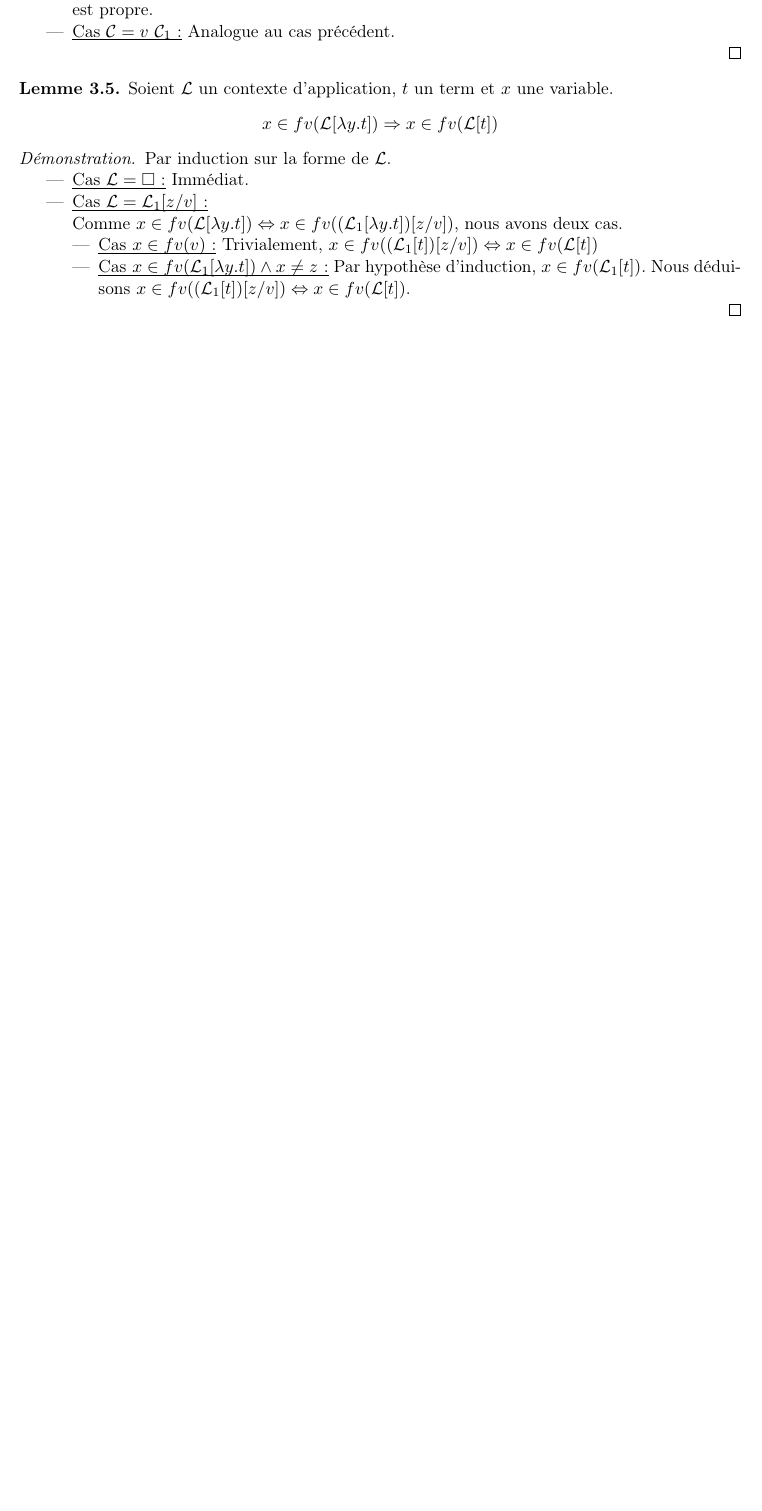
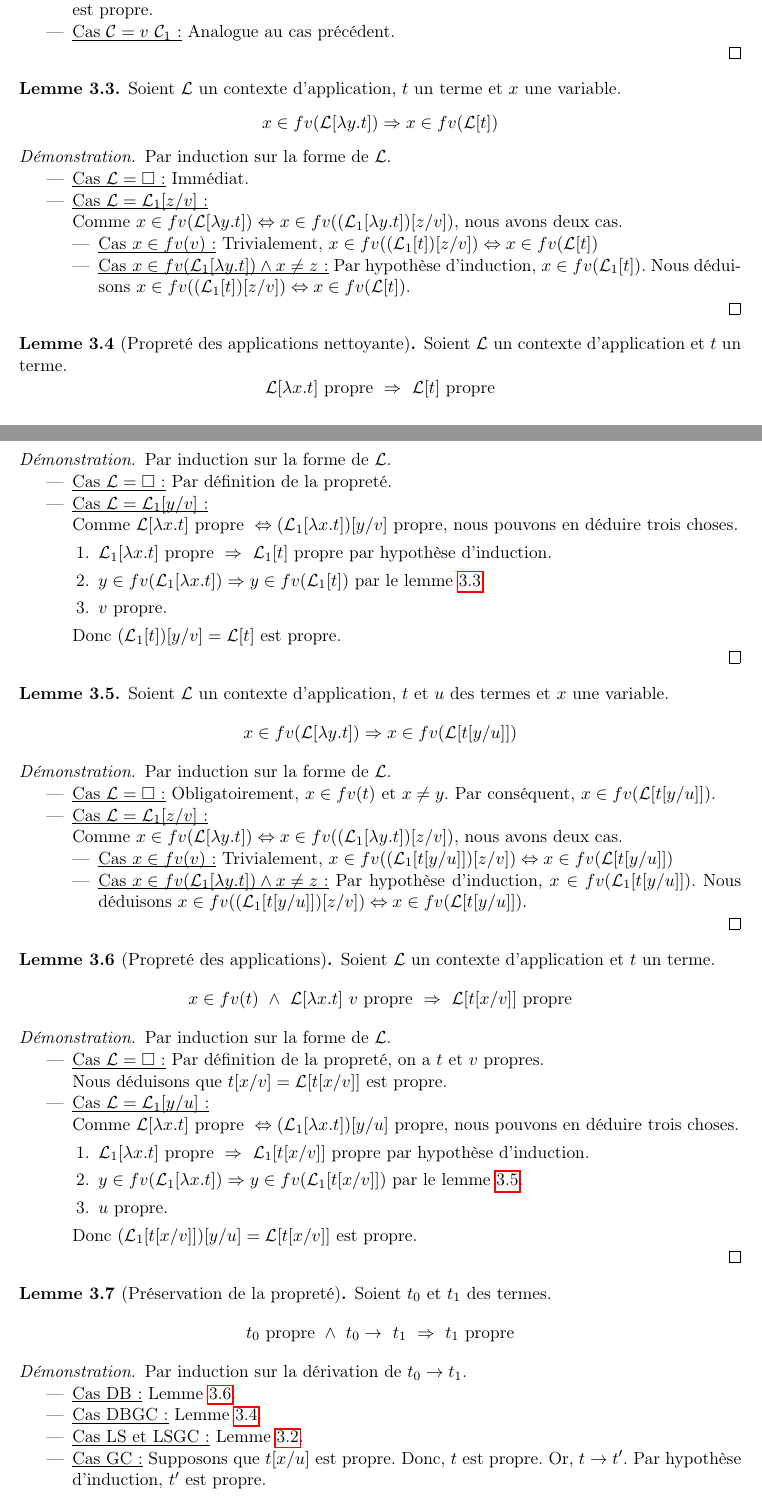
Before and after one commit to ewendufour/rapport_stage_2024_2025, a LaTeX paper (rapport/tech.tex): part of page 4 of 6 before the commit and two parts of pages 3 and 4 of 7 after it, the two joined at a grey line, cut so that both start at the same text, the shorter picture padded with empty space. Compiled offline with pdfLaTeX.

Commit message:
tech plus que le gros lemme de simulation

```diff
--- a/rapport/tech.tex
+++ b/rapport/tech.tex
@@ -5,6 +5,7 @@
 \usepackage[french]{babel} \frenchbsetup{og=«,fg=»}
 \usepackage{graphicx}
 \usepackage{amsthm}
+\usepackage{hyperref}
 \usepackage{amsmath}
 \usepackage{amssymb}
 \usepackage{stmaryrd}
@@ -17,6 +18,9 @@
 \newtheorem{theorem}{Théorème}[section]
 \newtheorem{lemma}[theorem]{Lemme}
 
+\newcommand{\etat}[1]{\langle #1 \rangle}
+\newcommand{\mtd}{\mathcal{D}}
+\newcommand{\mt}{\mathcal{C}}
 
 
 \title{Étude d'une mesure d'espace pour le lambda calcul}
@@ -101,0 +156,110 @@ Un terme est dit propre si et seulement si $cl(t)=true$.
+      Notre hypothèse d'induction nous donne $\mathcal{C}_1[t]$ propre.
+      Nous déduisons que $\mathcal{C}[t] = \mathcal{C}_1[t]~u$ est propre.
+    \item \underbar{Cas $\mathcal{C} = v~\mathcal{C}_1$~:} Analogue au cas précédent.
+  \end{itemize}
+\end{proof}
+
+\begin{lemma}
+  \label{lemma0}
+  Soient $\mathcal{L}$ un contexte d'application, $t$ un terme et $x$ une variable.
+  \[
+    x \in fv(\mathcal{L}[\lambda y.t]) \Rightarrow x \in fv(\mathcal{L}[t])
+  \]
+\end{lemma}
+\begin{proof}
+  Par induction sur la forme de $\mathcal{L}$.
+  \begin{itemize}
+    \item \underbar{Cas $\mathcal{L} = \square$~:} Immédiat.
+    \item \underbar{Cas $\mathcal{L}=\mathcal{L}_1[z/v]$~:}\\
+      Comme $x\in fv(\mathcal{L}[\lambda y.t]) \Leftrightarrow x \in fv((\mathcal{L}_1[\lambda y.t])[z/v])$, nous avons deux cas.
+      \begin{itemize}
+        \item \underbar{Cas $x\in fv(v)$~:} Trivialement, $x \in fv((\mathcal{L}_1[t])[z/v]) \Leftrightarrow x\in fv(\mathcal{L}[t])$
+        \item \underbar{Cas $x\in fv(\mathcal{L}_1[\lambda y.t])\wedge x \neq z$~:}
+          Par hypothèse d'induction, $x\in fv(\mathcal{L}_1[t])$.
+          Nous déduisons $x \in fv((\mathcal{L}_1[t])[z/v]) \Leftrightarrow x\in fv(\mathcal{L}[t])$.
+      \end{itemize}
+  \end{itemize}
+\end{proof}
+
+\begin{lemma}[Propreté des applications nettoyante]
+  \label{prdbgc}
+  Soient $\mathcal{L}$ un contexte d'application et $t$ un terme.
+ \[
+   \mathcal{L}[\lambda x.t]~\text{propre}~\Rightarrow~\mathcal{L}[t]~\text{propre}
+ \]
+\end{lemma}
+\begin{proof}
+  Par induction sur la forme de $\mathcal{L}$.
+  \begin{itemize}
+    \item \underbar{Cas $\mathcal{L} = \square$~:} Par définition de la propreté.
+    \item \underbar{Cas $\mathcal{L}=\mathcal{L}_1[y/v]$~:}\\
+      Comme $\mathcal{L}[\lambda x.t]~\text{propre}~\Leftrightarrow (\mathcal{L}_1[\lambda x.t])[y/v]~\text{propre}$, nous pouvons en déduire trois choses.
+      \begin{enumerate}
+        \item $\mathcal{L}_1[\lambda x.t]~\text{propre}~\Rightarrow~ \mathcal{L}_1[t]$~propre par hypothèse d'induction.
+        \item $y\in fv(\mathcal{L}_1[\lambda x.t]) \Rightarrow y \in fv(\mathcal{L}_1[t])$~par le lemme \ref{lemma0}.
+        \item $v$ propre.
+      \end{enumerate}
+      Donc $(\mathcal{L}_1[t])[y/v] = \mathcal{L}[t]$~est propre.
+  \end{itemize}
+\end{proof}
+
+\begin{lemma}
+  \label{lemma1}
+  Soient $\mathcal{L}$ un contexte d'application, $t$ et $u$ des termes et $x$ une variable.
+  \[
+    x \in fv(\mathcal{L}[\lambda y.t]) \Rightarrow x \in fv(\mathcal{L}[t[y/u]])
+  \]
+\end{lemma}
+\begin{proof}
+  Par induction sur la forme de $\mathcal{L}$.
+  \begin{itemize}
+    \item \underbar{Cas $\mathcal{L} = \square$~:} Obligatoirement, $x\in fv(t)$ et $x\neq y$.
+      Par conséquent, $x\in fv(\mathcal{L}[t[y/u]])$.
+    \item \underbar{Cas $\mathcal{L}=\mathcal{L}_1[z/v]$~:}\\
+      Comme $x\in fv(\mathcal{L}[\lambda y.t]) \Leftrightarrow x \in fv((\mathcal{L}_1[\lambda y.t])[z/v])$, nous avons deux cas.
+      \begin{itemize}
+        \item \underbar{Cas $x\in fv(v)$~:} Trivialement, $x \in fv((\mathcal{L}_1[t[y/u]])[z/v]) \Leftrightarrow x\in fv(\mathcal{L}[t[y/u]])$
+        \item \underbar{Cas $x\in fv(\mathcal{L}_1[\lambda y.t])\wedge x \neq z$~:}
+          Par hypothèse d'induction, $x\in fv(\mathcal{L}_1[t[y/u]])$.
+          Nous déduisons $x \in fv((\mathcal{L}_1[t[y/u]])[z/v]) \Leftrightarrow x\in fv(\mathcal{L}[t[y/u]])$.
+      \end{itemize}
+  \end{itemize}
+\end{proof}
+
+\begin{lemma}[Propreté des applications]
+  \label{prdb}
+  Soient $\mathcal{L}$ un contexte d'application et $t$ un terme.
+ \[
+   x\in fv(t)~\wedge~\mathcal{L}[\lambda x.t]~v~\text{propre}~\Rightarrow~\mathcal{L}[t[x/v]]~\text{propre}
+ \]
+\end{lemma}
+\begin{proof}
+  Par induction sur la forme de $\mathcal{L}$.
+  \begin{itemize}
+    \item \underbar{Cas $\mathcal{L} = \square$~:} Par définition de la propreté, on a $t$ et $v$ propres.\\
+      Nous déduisons que $t[x/v] = \mathcal{L}[t[x/v]]$~est propre.
+    \item \underbar{Cas $\mathcal{L}=\mathcal{L}_1[y/u]$~:}\\
+      Comme $\mathcal{L}[\lambda x.t]~\text{propre}~\Leftrightarrow (\mathcal{L}_1[\lambda x.t])[y/u]~\text{propre}$, nous pouvons en déduire trois choses.
+      \begin{enumerate}
+        \item $\mathcal{L}_1[\lambda x.t]~\text{propre}~\Rightarrow~ \mathcal{L}_1[t[x/v]]$~propre par hypothèse d'induction.
+        \item $y\in fv(\mathcal{L}_1[\lambda x.t]) \Rightarrow y \in fv(\mathcal{L}_1[t[x/v]])$~par le lemme \ref{lemma1}.
+        \item $u$ propre.
+      \end{enumerate}
+      Donc $(\mathcal{L}_1[t[x/v]])[y/u] = \mathcal{L}[t[x/v]]$~est propre.
+  \end{itemize}
+\end{proof}
+
+\begin{lemma}[Préservation de la propreté]
+  Soient $t_0$ et $t_1$ des termes.
+  \[
+    t_0~\text{propre}~\wedge~t_0\rightarrow~t_1~\Rightarrow~t_1~\text{propre}
+  \]
+\end{lemma}
+\begin{proof}
+  Par induction sur la dérivation de $t_0 \rightarrow t_1$.
+  \begin{itemize}
+    \item \underbar{Cas DB~:} Lemme \ref{prdb}.
+    \item \underbar{Cas DBGC~:} Lemme \ref{prdbgc}.
+    \item \underbar{Cas LS et LSGC~:} Lemme \ref{prls}.
+    \item \underbar{Cas GC~:} Supposons que $t[x/u]$ est propre. Donc, $t$ est propre. Or, $t \rightarrow t'$. Par hypothèse d'induction, $t'$ est propre.
+    \item \underbar{Cas US~:} Supposons que $t[x/u]$ est propre. Donc, $t$ et $u$ sont propres. Or, $t \rightarrow t'$. Par hypothèse d'induction, $t'$ est propre.
@@ -102,3 +269,7 @@ Un terme est dit propre si et seulement si $cl(t)=true$.
+  \end{itemize}
+\end{proof}
+
+\subsection{Preuves sur FLAME}
 \begin{lemma}[Plongeon]
   Soient $\mathcal{C}$, $\mathcal{D}$ des contextes de substitution et $t$ un terme.
 \[\langle -,\mathcal{C}[t], \mathcal{D}\rangle_0 \rightsquigarrow^* \langle -,t,\mathcal{C} :: \mathcal{D}\rangle_0\]
@@ -216,30 +346,3 @@ Par induction sur la forme de $\mathcal{C}$
-      Notre hypothèse d'induction nous donne $\mathcal{C}_1[t]$ propre.
-      Nous déduisons que $\mathcal{C}[t] = \mathcal{C}_1[t]~u$ est propre.
-    \item \underbar{Cas $\mathcal{C} = v~\mathcal{C}_1$~:} Analogue au cas précédent.
-  \end{itemize}
-\end{proof}
-
-\begin{lemma}
-  \label{lemma0}
-  Soient $\mathcal{L}$ un contexte d'application, $t$ un term et $x$ une variable.
-  \[
-    x \in fv(\mathcal{L}[\lambda y.t]) \Rightarrow x \in fv(\mathcal{L}[t])
-  \]
-\end{lemma}
-\begin{proof}
-  Par induction sur la forme de $\mathcal{L}$.
-  \begin{itemize}
-    \item \underbar{Cas $\mathcal{L} = \square$~:} Immédiat.
-    \item \underbar{Cas $\mathcal{L}=\mathcal{L}_1[z/v]$~:}\\
-      Comme $x\in fv(\mathcal{L}[\lambda y.t]) \Leftrightarrow x \in fv((\mathcal{L}_1[\lambda y.t])[z/v])$, nous avons deux cas.
-      \begin{itemize}
-        \item \underbar{Cas $x\in fv(v)$~:} Trivialement, $x \in fv((\mathcal{L}_1[t])[z/v]) \Leftrightarrow x\in fv(\mathcal{L}[t])$
-        \item \underbar{Cas $x\in fv(\mathcal{L}_1[\lambda y.t])\wedge x \neq z$~:}
-          Par hypothèse d'induction, $x\in fv(\mathcal{L}_1[t])$.
-          Nous déduisons $x \in fv((\mathcal{L}_1[t])[z/v]) \Leftrightarrow x\in fv(\mathcal{L}[t])$.
-      \end{itemize}
-  \end{itemize}
-\end{proof}
 
 \section{Le Space Calculus}
 
```
Also changed, not shown: rapport/tech.tex (104 more changed lines).
